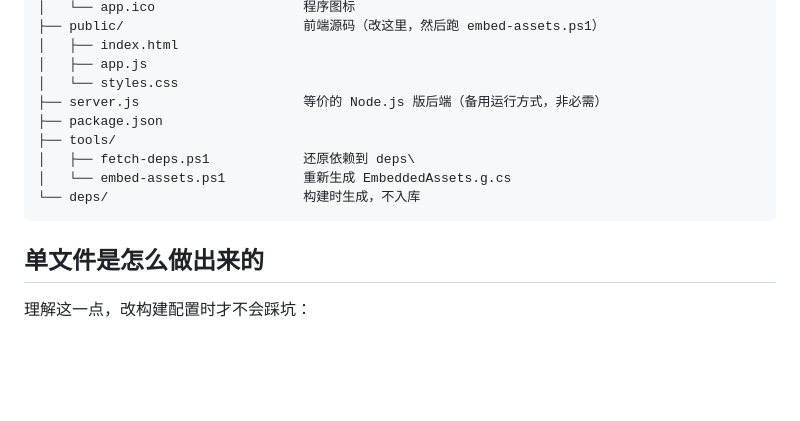
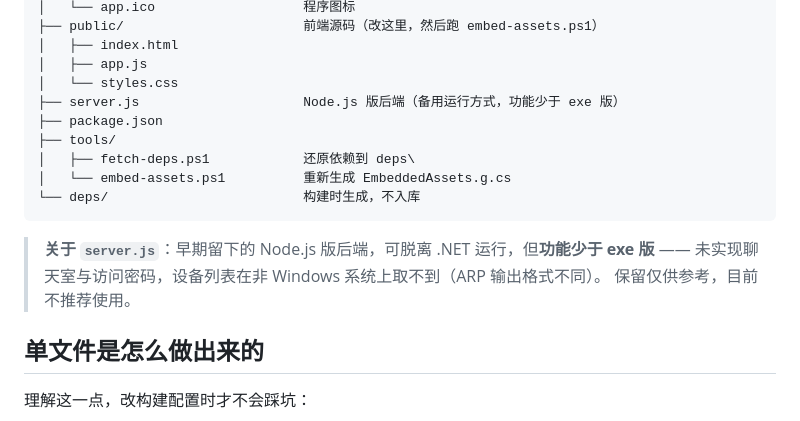
Before and after one commit to TuTuBug/NearbyLanToolbox, a Markdown page: README.md, the part around the change. Rendered like a GitHub page; blank space fills up the shorter version.

Commit message:
修正 server.js 功能描述：并未与 exe 版等价

````diff
--- a/README.md
+++ b/README.md
@@ -182,13 +182,17 @@ NearbyLanToolbox/
 │   ├── index.html
 │   ├── app.js
 │   └── styles.css
-├── server.js                     等价的 Node.js 版后端（备用运行方式，非必需）
+├── server.js                     Node.js 版后端（备用运行方式，功能少于 exe 版）
 ├── package.json
 ├── tools/
 │   ├── fetch-deps.ps1            还原依赖到 deps\
 │   └── embed-assets.ps1          重新生成 EmbeddedAssets.g.cs
 └── deps/                         构建时生成，不入库
 ```
+
+> **关于 `server.js`**：早期留下的 Node.js 版后端，可脱离 .NET 运行，但**功能少于 exe 版** ——
+> 未实现聊天室与访问密码，设备列表在非 Windows 系统上取不到（ARP 输出格式不同）。
+> 保留仅供参考，目前不推荐使用。
 
 ## 单文件是怎么做出来的
 
````
